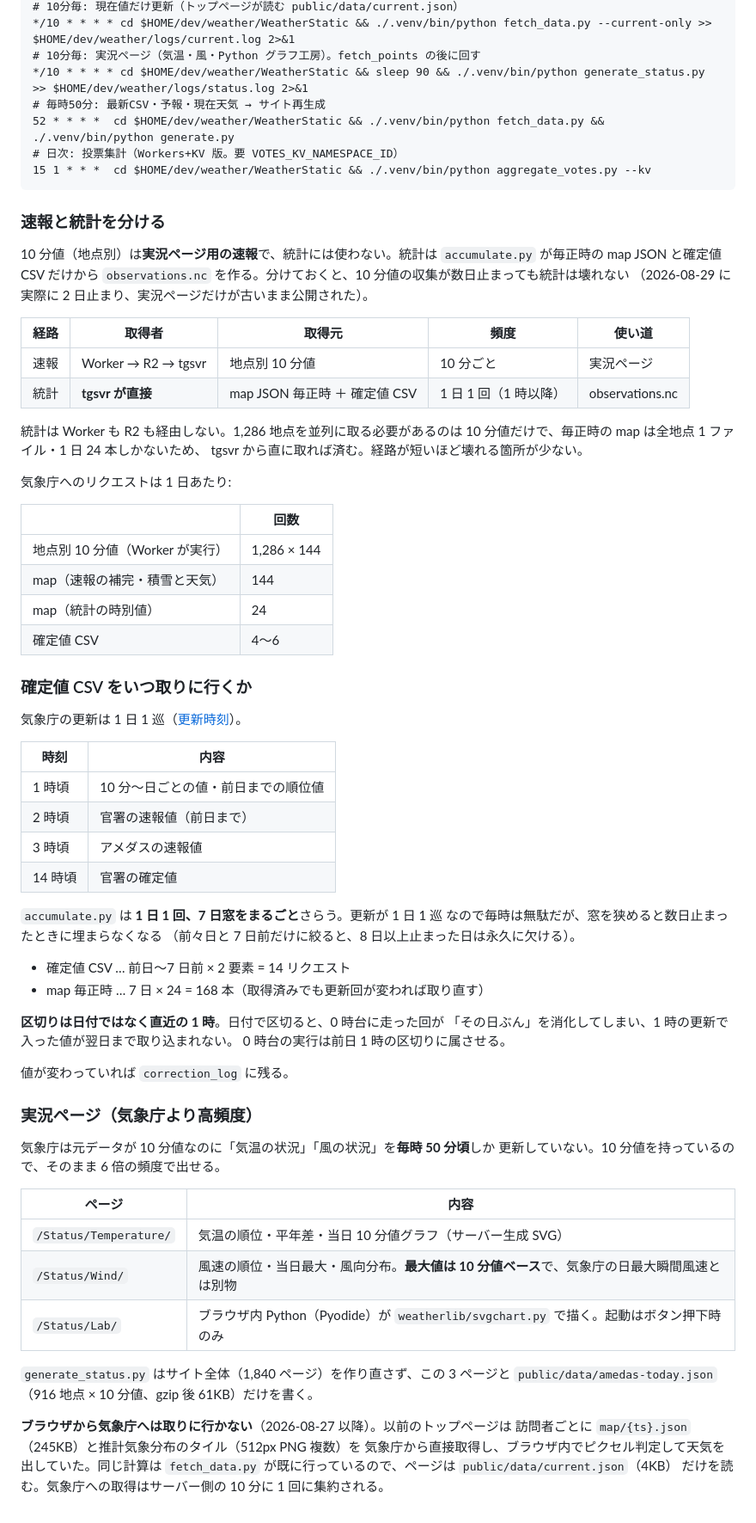
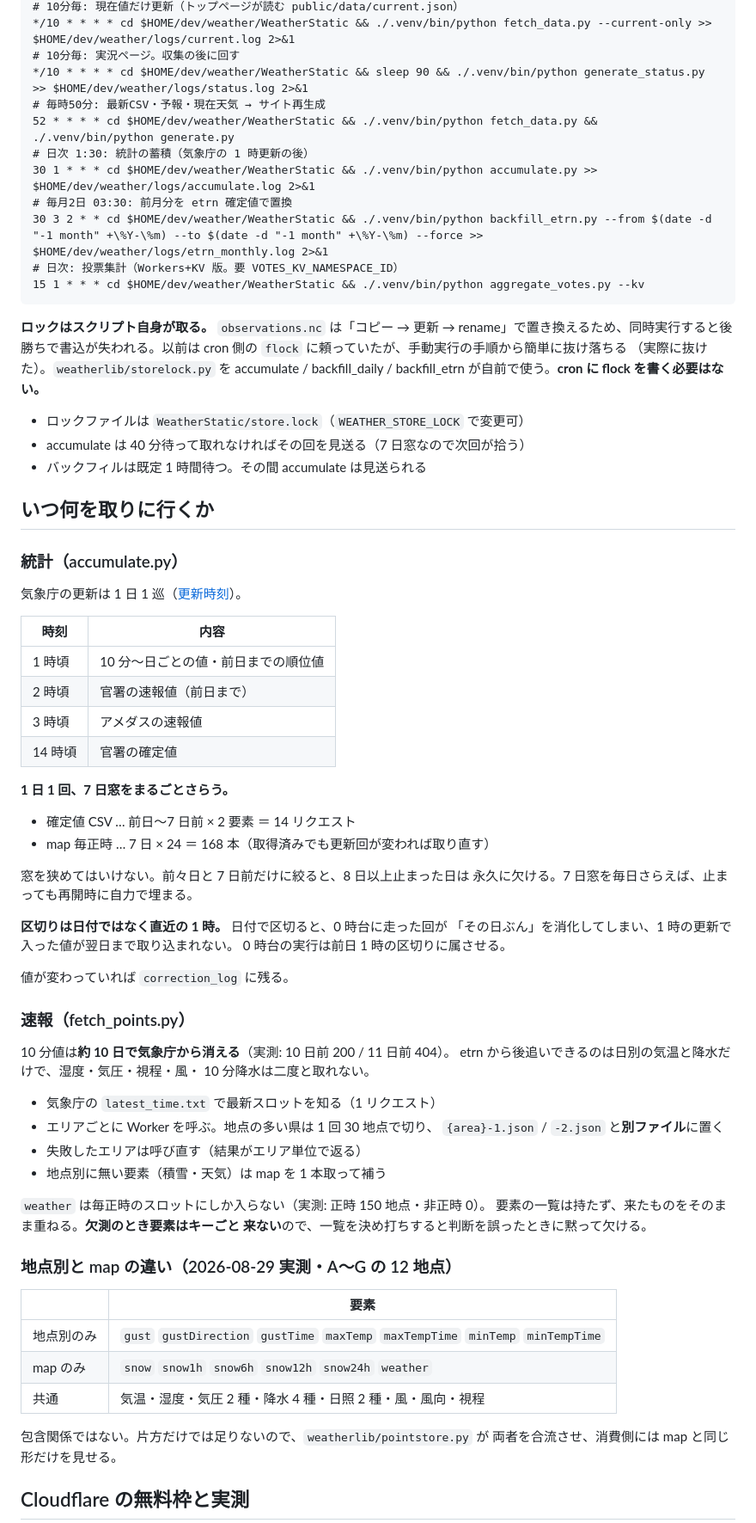
Before and after one commit to aiseed-dev/weather, a Markdown page: docs/operations.md, the part around one of its changes. Shown at 86% size. Rendered like a GitHub page.

````diff
--- a/docs/operations.md
+++ b/docs/operations.md
@@ -14,39 +85,30 @@ r2-deployment.md）を参照。
 # 10分毎: 現在値だけ更新（トップページが読む public/data/current.json）
 */10 * * * * cd $HOME/dev/weather/WeatherStatic && ./.venv/bin/python fetch_data.py --current-only >> $HOME/dev/weather/logs/current.log 2>&1
-# 10分毎: 実況ページ（気温・風・Python グラフ工房）。fetch_points の後に回す
+# 10分毎: 実況ページ。収集の後に回す
 */10 * * * * cd $HOME/dev/weather/WeatherStatic && sleep 90 && ./.venv/bin/python generate_status.py >> $HOME/dev/weather/logs/status.log 2>&1
 # 毎時50分: 最新CSV・予報・現在天気 → サイト再生成
-52 * * * *  cd $HOME/dev/weather/WeatherStatic && ./.venv/bin/python fetch_data.py && ./.venv/bin/python generate.py
+52 * * * * cd $HOME/dev/weather/WeatherStatic && ./.venv/bin/python fetch_data.py && ./.venv/bin/python generate.py
+# 日次 1:30: 統計の蓄積（気象庁の 1 時更新の後）
+30 1 * * * cd $HOME/dev/weather/WeatherStatic && ./.venv/bin/python accumulate.py >> $HOME/dev/weather/logs/accumulate.log 2>&1
+# 毎月2日 03:30: 前月分を etrn 確定値で置換
+30 3 2 * * cd $HOME/dev/weather/WeatherStatic && ./.venv/bin/python backfill_etrn.py --from $(date -d "-1 month" +\%Y-\%m) --to $(date -d "-1 month" +\%Y-\%m) --force >> $HOME/dev/weather/logs/etrn_monthly.log 2>&1
 # 日次: 投票集計（Workers+KV 版。要 VOTES_KV_NAMESPACE_ID）
-15 1 * * *  cd $HOME/dev/weather/WeatherStatic && ./.venv/bin/python aggregate_votes.py --kv
+15 1 * * * cd $HOME/dev/weather/WeatherStatic && ./.venv/bin/python aggregate_votes.py --kv
 ```
 
-### 速報と統計を分ける
+**ロックはスクリプト自身が取る。** `observations.nc` は「コピー → 更新 →
+rename」で置き換えるため、同時実行すると後勝ちで書込が失われる。以前は
+cron 側の `flock` に頼っていたが、手動実行の手順から簡単に抜け落ちる
+（実際に抜けた）。`weatherlib/storelock.py` を accumulate / backfill_daily /
+backfill_etrn が自前で使う。**cron に flock を書く必要はない。**
 
-10 分値（地点別）は**実況ページ用の速報**で、統計には使わない。統計は
-`accumulate.py` が毎正時の map JSON と確定値 CSV だけから `observations.nc`
-を作る。分けておくと、10 分値の収集が数日止まっても統計は壊れない
-（2026-08-29 に実際に 2 日止まり、実況ページだけが古いまま公開された）。
+- ロックファイルは `WeatherStatic/store.lock`（`WEATHER_STORE_LOCK` で変更可）
+- accumulate は 40 分待って取れなければその回を見送る（7 日窓なので次回が拾う）
+- バックフィルは既定 1 時間待つ。その間 accumulate は見送られる
 
-| 経路 | 取得者 | 取得元 | 頻度 | 使い道 |
-|------|--------|--------|------|--------|
-| 速報 | Worker → R2 → tgsvr | 地点別 10 分値 | 10 分ごと | 実況ページ |
-| 統計 | **tgsvr が直接** | map JSON 毎正時 ＋ 確定値 CSV | 1 日 1 回（1 時以降） | observations.nc |
+## いつ何を取りに行くか
 
-統計は Worker も R2 も経由しない。1,286 地点を並列に取る必要があるのは
-10 分値だけで、毎正時の map は全地点 1 ファイル・1 日 24 本しかないため、
-tgsvr から直に取れば済む。経路が短いほど壊れる箇所が少ない。
-
-気象庁へのリクエストは 1 日あたり:
-
-| | 回数 |
-|---|---|
-| 地点別 10 分値（Worker が実行） | 1,286 × 144 |
-| map（速報の補完・積雪と天気） | 144 |
-| map（統計の時別値） | 24 |
-| 確定値 CSV | 4〜6 |
-
-### 確定値 CSV をいつ取りに行くか
+### 統計（accumulate.py）
 
 気象庁の更新は 1 日 1 巡（[更新時刻](https://www.data.jma.go.jp/stats/data/mdrr/man/update_k.html)）。
 
@@ -57,36 +119,46 @@ tgsvr から直に取れば済む。経路が短いほど壊れる箇所が少
 | 3 時頃 | アメダスの速報値 |
 | 14 時頃 | 官署の確定値 |
 
-`accumulate.py` は **1 日 1 回、7 日窓をまるごと**さらう。更新が 1 日 1 巡
-なので毎時は無駄だが、窓を狭めると数日止まったときに埋まらなくなる
-（前々日と 7 日前だけに絞ると、8 日以上止まった日は永久に欠ける）。
+**1 日 1 回、7 日窓をまるごとさらう。**
 
-- 確定値 CSV … 前日〜7 日前 × 2 要素 = 14 リクエスト
-- map 毎正時 … 7 日 × 24 = 168 本（取得済みでも更新回が変われば取り直す）
+- 確定値 CSV … 前日〜7 日前 × 2 要素 ＝ 14 リクエスト
+- map 毎正時 … 7 日 × 24 ＝ 168 本（取得済みでも更新回が変われば取り直す）
 
-**区切りは日付ではなく直近の 1 時**。日付で区切ると、0 時台に走った回が
+窓を狭めてはいけない。前々日と 7 日前だけに絞ると、8 日以上止まった日は
+永久に欠ける。7 日窓を毎日さらえば、止まっても再開時に自力で埋まる。
+
+**区切りは日付ではなく直近の 1 時。** 日付で区切ると、0 時台に走った回が
 「その日ぶん」を消化してしまい、1 時の更新で入った値が翌日まで取り込まれない。
 0 時台の実行は前日 1 時の区切りに属させる。
 
 値が変わっていれば `correction_log` に残る。
 
-### 実況ページ（気象庁より高頻度）
+### 速報（fetch_points.py）
 
-気象庁は元データが 10 分値なのに「気温の状況」「風の状況」を**毎時 50 分頃**しか
-更新していない。10 分値を持っているので、そのまま 6 倍の頻度で出せる。
+10 分値は**約 10 日で気象庁から消える**（実測: 10 日前 200 / 11 日前 404）。
+etrn から後追いできるのは日別の気温と降水だけで、湿度・気圧・視程・風・
+10 分降水は二度と取れない。
 
-| ページ | 内容 |
+- 気象庁の `latest_time.txt` で最新スロットを知る（1 リクエスト）
+- エリアごとに Worker を呼ぶ。地点の多い県は 1 回 30 地点で切り、
+  `{area}-1.json` / `-2.json` と**別ファイル**に置く
+- 失敗したエリアは呼び直す（結果がエリア単位で返る）
+- 地点別に無い要素（積雪・天気）は map を 1 本取って補う
+
+`weather` は毎正時のスロットにしか入らない（実測: 正時 150 地点・非正時 0）。
+要素の一覧は持たず、来たものをそのまま重ねる。**欠測のとき要素はキーごと
+来ない**ので、一覧を決め打ちすると判断を誤ったときに黙って欠ける。
+
+### 地点別と map の違い（2026-08-29 実測・A〜G の 12 地点）
+
+| | 要素 |
 |---|---|
-| `/Status/Temperature/` | 気温の順位・平年差・当日 10 分値グラフ（サーバー生成 SVG） |
-| `/Status/Wind/` | 風速の順位・当日最大・風向分布。**最大値は 10 分値ベース**で、気象庁の日最大瞬間風速とは別物 |
-| `/Status/Lab/` | ブラウザ内 Python（Pyodide）が `weatherlib/svgchart.py` で描く。起動はボタン押下時のみ |
+| 地点別のみ | `gust` `gustDirection` `gustTime` `maxTemp` `maxTempTime` `minTemp` `minTempTime` |
+| map のみ | `snow` `snow1h` `snow6h` `snow12h` `snow24h` `weather` |
+| 共通 | 気温・湿度・気圧 2 種・降水 4 種・日照 2 種・風・風向・視程 |
 
-`generate_status.py` はサイト全体（1,840 ページ）を作り直さず、この 3 ページと
-`public/data/amedas-today.json`（916 地点 × 10 分値、gzip 後 61KB）だけを書く。
+包含関係ではない。片方だけでは足りないので、`weatherlib/pointstore.py` が
+両者を合流させ、消費側には map と同じ形だけを見せる。
 
-**ブラウザから気象庁へは取りに行かない**（2026-08-27 以降）。以前のトップページは
-訪問者ごとに `map/{ts}.json`（245KB）と推計気象分布のタイル（512px PNG 複数）を
-気象庁から直接取得し、ブラウザ内でピクセル判定して天気を出していた。同じ計算は
-`fetch_data.py` が既に行っているので、ページは `public/data/current.json`（4KB）
-だけを読む。気象庁への取得はサーバー側の 10 分に 1 回に集約される。
+## Cloudflare の無料枠と実測
 
````
Also changed, not shown: other parts of docs/operations.md (+176 -109 lines).
